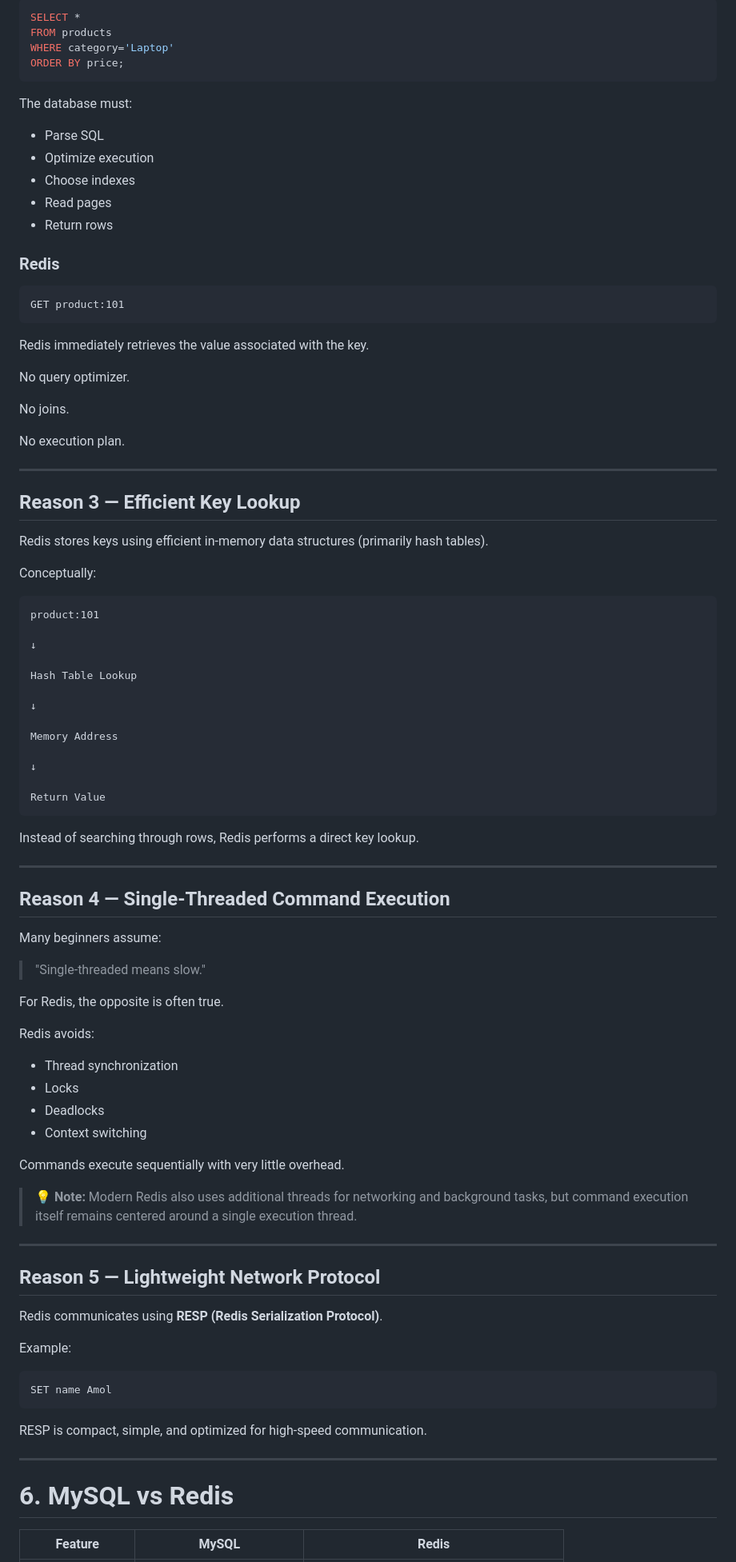
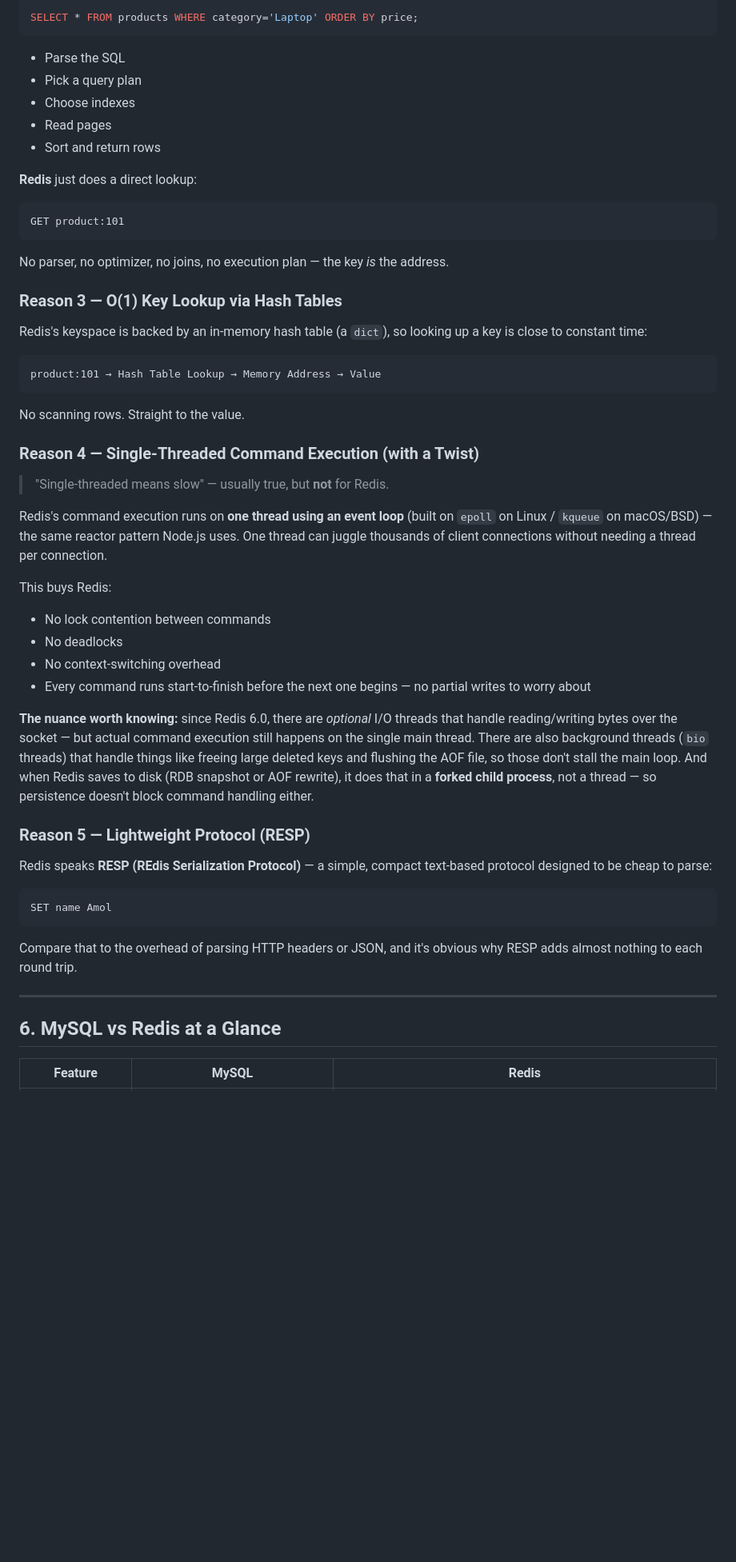
Before and after one commit to codeverse-amol/CommerceCore, a Markdown page: docs/redis/phase_13.1A_redis_internals.md, the part around one of its changes. Shown at 80% size. GitHub-like rendering; blank space fills up the shorter version.

Commit message:
docs: redis internals - updated

````diff
--- a/docs/redis/phase_13.1A_redis_internals.md
+++ b/docs/redis/phase_13.1A_redis_internals.md
@@ -290,96 +180,59 @@ Redis doesn't execute SQL.
 
 ```sql
-SELECT *
-FROM products
-WHERE category='Laptop'
-ORDER BY price;
+SELECT * FROM products WHERE category='Laptop' ORDER BY price;
 ```
 
-The database must:
-
-- Parse SQL
-- Optimize execution
+- Parse the SQL
+- Pick a query plan
 - Choose indexes
 - Read pages
-- Return rows
+- Sort and return rows
 
-### Redis
+**Redis** just does a direct lookup:
 
 ```text
 GET product:101
 ```
 
-Redis immediately retrieves the value associated with the key.
+No parser, no optimizer, no joins, no execution plan — the key *is* the address.
 
-No query optimizer.
+### Reason 3 — O(1) Key Lookup via Hash Tables
 
-No joins.
-
-No execution plan.
-
----
-
-## Reason 3 — Efficient Key Lookup
-
-Redis stores keys using efficient in-memory data structures (primarily hash tables).
-
-Conceptually:
+Redis's keyspace is backed by an in-memory hash table (a `dict`), so looking up a key is close to constant time:
 
 ```text
-product:101
-
-↓
-
-Hash Table Lookup
-
-↓
-
-Memory Address
-
-↓
-
-Return Value
+product:101 → Hash Table Lookup → Memory Address → Value
 ```
 
-Instead of searching through rows, Redis performs a direct key lookup.
+No scanning rows. Straight to the value.
 
----
+### Reason 4 — Single-Threaded Command Execution (with a Twist)
 
-## Reason 4 — Single-Threaded Command Execution
+> "Single-threaded means slow" — usually true, but **not** for Redis.
 
-Many beginners assume:
+Redis's command execution runs on **one thread using an event loop** (built on `epoll` on Linux / `kqueue` on macOS/BSD) — the same reactor pattern Node.js uses. One thread can juggle thousands of client connections without needing a thread per connection.
 
-> "Single-threaded means slow."
+This buys Redis:
 
-For Redis, the opposite is often true.
+- No lock contention between commands
+- No deadlocks
+- No context-switching overhead
+- Every command runs start-to-finish before the next one begins — no partial writes to worry about
 
-Redis avoids:
+**The nuance worth knowing:** since Redis 6.0, there are *optional* I/O threads that handle reading/writing bytes over the socket — but actual command execution still happens on the single main thread. There are also background threads (`bio` threads) that handle things like freeing large deleted keys and flushing the AOF file, so those don't stall the main loop. And when Redis saves to disk (RDB snapshot or AOF rewrite), it does that in a **forked child process**, not a thread — so persistence doesn't block command handling either.
 
-- Thread synchronization
-- Locks
-- Deadlocks
-- Context switching
+### Reason 5 — Lightweight Protocol (RESP)
 
-Commands execute sequentially with very little overhead.
-
-> 💡 **Note:** Modern Redis also uses additional threads for networking and background tasks, but command execution itself remains centered around a single execution thread.
-
----
-
-## Reason 5 — Lightweight Network Protocol
-
-Redis communicates using **RESP (Redis Serialization Protocol)**.
-
-Example:
+Redis speaks **RESP (REdis Serialization Protocol)** — a simple, compact text-based protocol designed to be cheap to parse:
 
 ```text
 SET name Amol
 ```
 
-RESP is compact, simple, and optimized for high-speed communication.
+Compare that to the overhead of parsing HTTP headers or JSON, and it's obvious why RESP adds almost nothing to each round trip.
 
 ---
 
-# 6. MySQL vs Redis
+## 6. MySQL vs Redis at a Glance
 
 | Feature | MySQL | Redis |
````
Also changed, not shown: other parts of docs/redis/phase_13.1A_redis_internals.md (+162 -350 lines).
